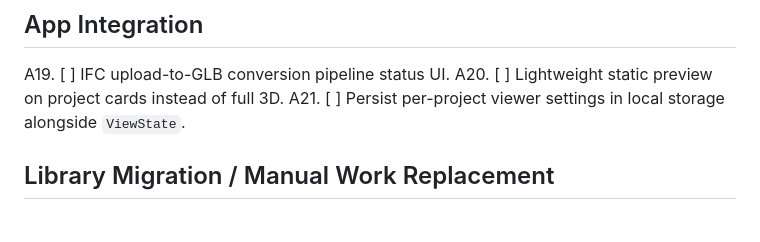
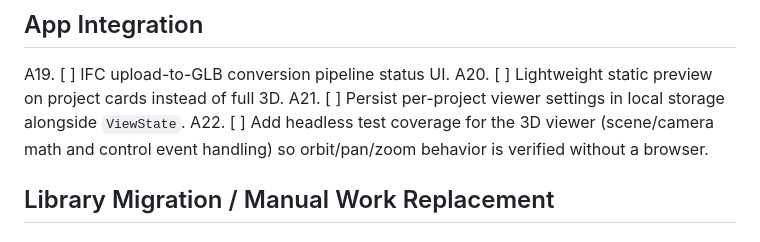
Before and after one commit to XodiumSoftware/cadiotheka, a Markdown page: TODO.md, the part around the change. GitHub-like rendering.

Commit message:
Add 3D viewer test coverage task to todo

```diff
--- a/TODO.md
+++ b/TODO.md
@@ -35,6 +35,7 @@ A18. [ ] Project thumbnail generation from the viewer for use in cards.
 A19. [ ] IFC upload-to-GLB conversion pipeline status UI.
 A20. [ ] Lightweight static preview on project cards instead of full 3D.
 A21. [ ] Persist per-project viewer settings in local storage alongside `ViewState`.
+A22. [ ] Add headless test coverage for the 3D viewer (scene/camera math and control event handling) so orbit/pan/zoom behavior is verified without a browser.
 
 ## Library Migration / Manual Work Replacement
 
```
